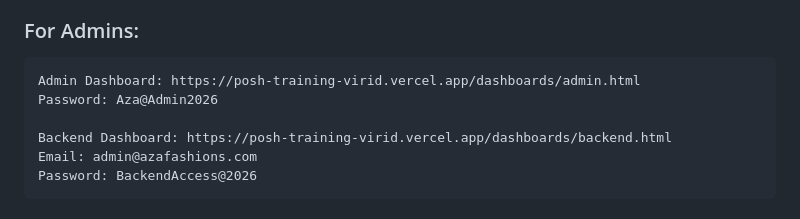
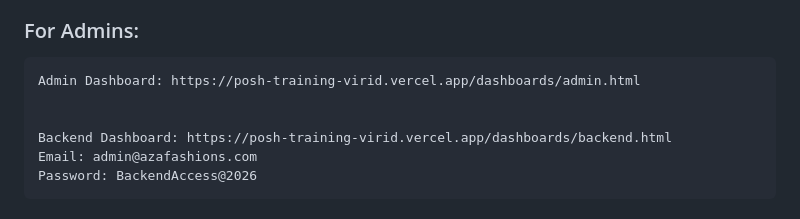
Before and after one commit to DWLeapAhead/posh-training-aza, a Markdown page: README.md, the part around the change. Drawn GitHub-style.

````diff
--- a/README.md
+++ b/README.md
@@ -18,7 +18,7 @@ https://posh-training-virid.vercel.app/
 ### For Admins:
 ```
 Admin Dashboard: https://posh-training-virid.vercel.app/dashboards/admin.html
-Password: Aza@Admin2026
+
 
 Backend Dashboard: https://posh-training-virid.vercel.app/dashboards/backend.html
 Email: admin@azafashions.com
````
